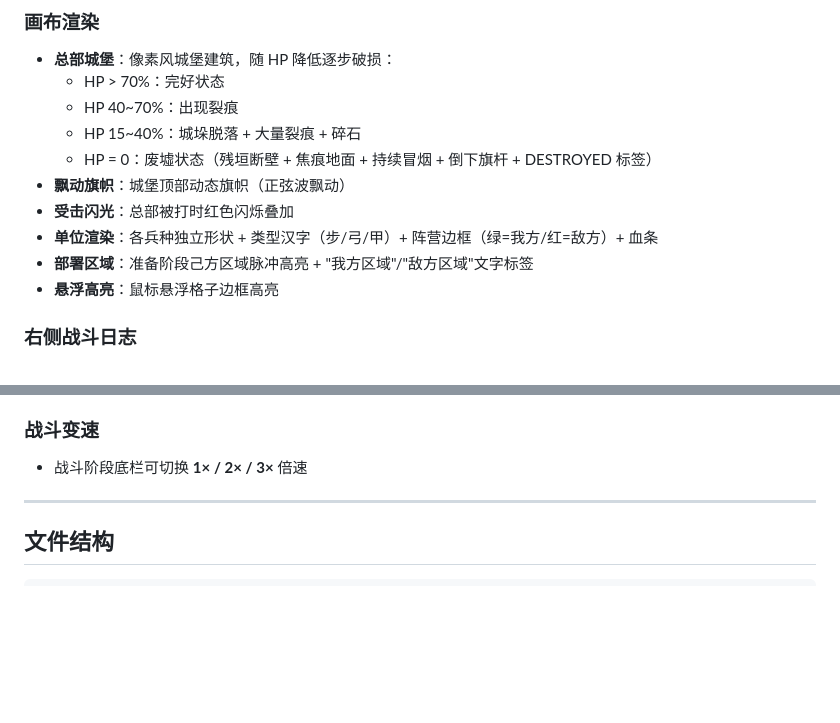
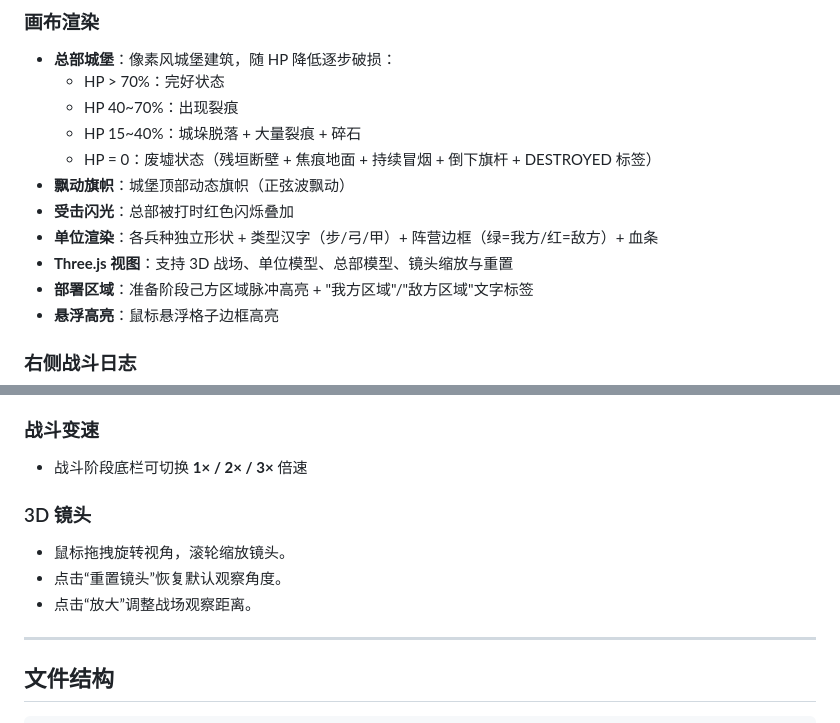
Before and after one commit to m0n3rt/Pixel-Tactics-War, a Markdown page: README.md, 2 parts joined by grey strips. GitHub-like rendering; blank space fills up the shorter version.

```diff
--- a/README.md
+++ b/README.md
@@ -85,6 +102,7 @@
 - **飘动旗帜**：城堡顶部动态旗帜（正弦波飘动）
 - **受击闪光**：总部被打时红色闪烁叠加
 - **单位渲染**：各兵种独立形状 + 类型汉字（步/弓/甲）+ 阵营边框（绿=我方/红=敌方）+ 血条
+- **Three.js 视图**：支持 3D 战场、单位模型、总部模型、镜头缩放与重置
 - **部署区域**：准备阶段己方区域脉冲高亮 + "我方区域"/"敌方区域"文字标签
 - **悬浮高亮**：鼠标悬浮格子边框高亮
 
@@ -143,6 +161,12 @@
 
 - 战斗阶段底栏可切换 **1× / 2× / 3×** 倍速
 
+### 3D 镜头
+
+- 鼠标拖拽旋转视角，滚轮缩放镜头。
+- 点击“重置镜头”恢复默认观察角度。
+- 点击“放大”调整战场观察距离。
+
 ---
 
 ## 文件结构
```
Also changed, not shown: other parts of README.md (+33 -11 lines), README_EN.md (+39 -8 lines).
